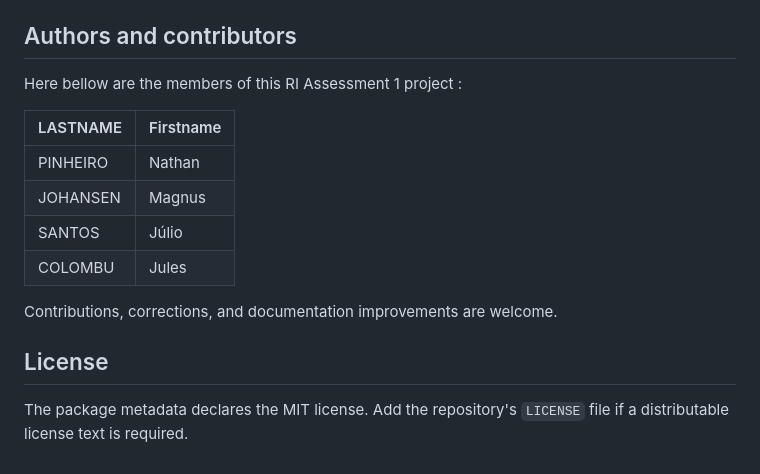
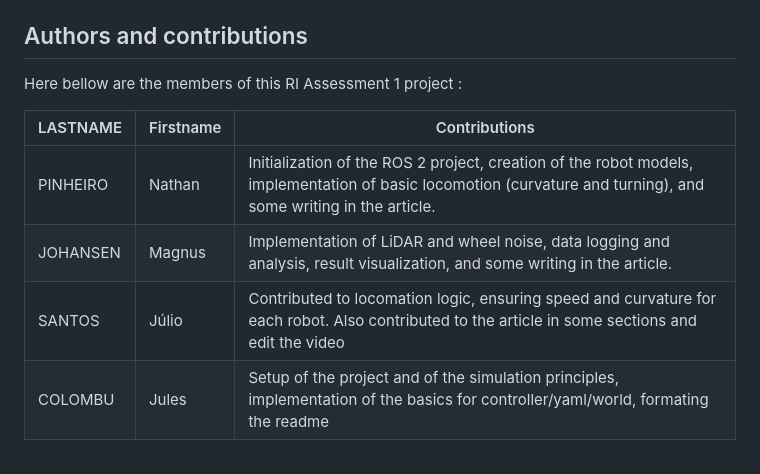
Before and after one commit to Nathan-Pinheiro/RI_Assesment1, a Markdown page: Readme.md, the part around the change. Drawn GitHub-style.

```diff
--- a/Readme.md
+++ b/Readme.md
@@ -309,20 +309,13 @@ Useful source files:
 - [`resource/robot.urdf`](resource/robot.urdf)
 - [`worlds/world.wbt`](worlds/world.wbt)
 
-## Authors and contributors
+## Authors and contributions
 
 Here bellow are the members of this RI Assessment 1 project :
 
-| LASTNAME | Firstname |
-|----------|-----------|
-| PINHEIRO | Nathan    |
-| JOHANSEN | Magnus    |
-| SANTOS   | Júlio     |
-| COLOMBU  | Jules     |
-
-Contributions, corrections, and documentation improvements are welcome.
-
-## License
-
-The package metadata declares the MIT license. Add the repository's
-`LICENSE` file if a distributable license text is required.
+| LASTNAME | Firstname | Contributions
+|----------|-----------|--------------
+| PINHEIRO | Nathan    | Initialization of the ROS 2 project, creation of the robot models, implementation of basic locomotion (curvature and turning), and some writing in the article.
+| JOHANSEN | Magnus    | Implementation of LiDAR and wheel noise, data logging and analysis, result visualization, and some writing in the article.
+| SANTOS   | Júlio     | Contributed to locomation logic, ensuring speed and curvature for each robot. Also contributed to the article in some sections and edit the video
+| COLOMBU  | Jules     | Setup of the project and of the simulation principles, implementation of the basics for controller/yaml/world, formating the readme
```
